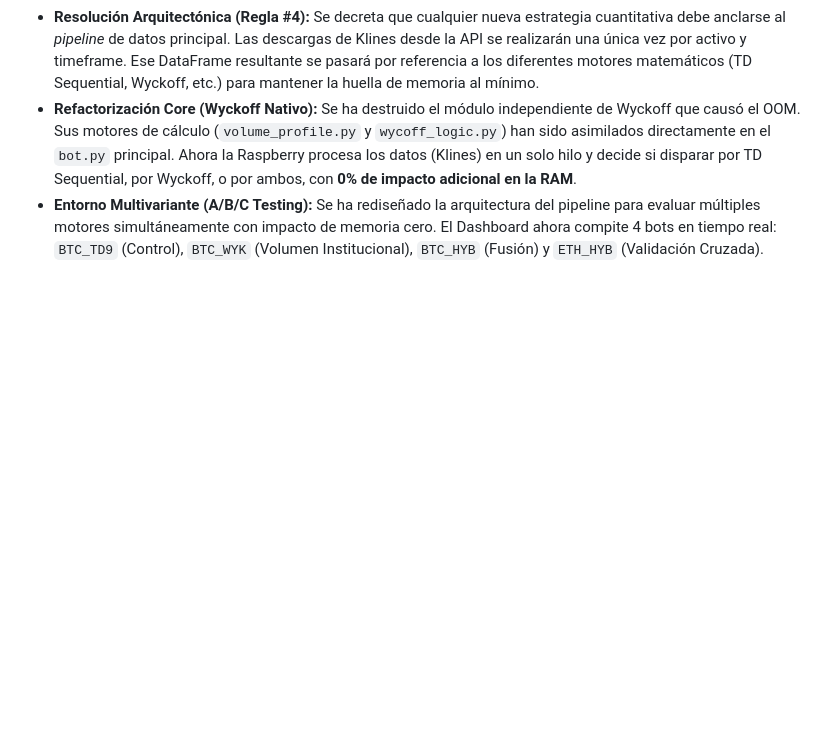
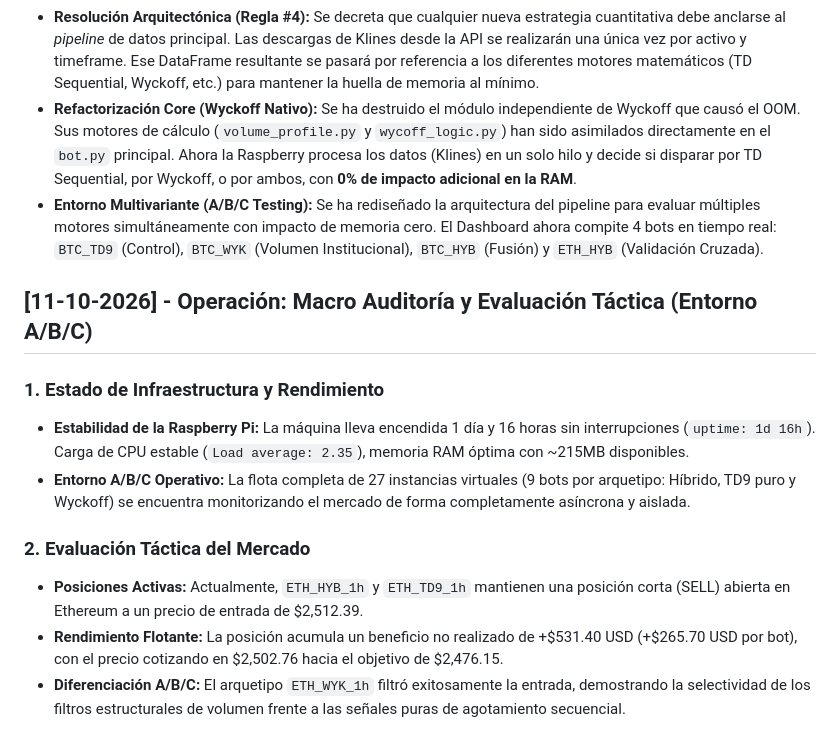
Before and after one commit to gtrujillovdev-cyber/GaTDSeqB, a Markdown page: DIARIO_DE_DESARROLLO.md, the part around the change. Rendered like a GitHub page; blank space fills up the shorter version.

Commit message:
docs: Registro de macro auditoría y evaluación del entorno A/B/C con trades activos en ETH

```diff
--- a/DIARIO_DE_DESARROLLO.md
+++ b/DIARIO_DE_DESARROLLO.md
@@ -198,3 +198,13 @@ Este documento registra la evolución del sistema automatizado de trading cuanti
 - **Resolución Arquitectónica (Regla #4):** Se decreta que cualquier nueva estrategia cuantitativa debe anclarse al *pipeline* de datos principal. Las descargas de Klines desde la API se realizarán una única vez por activo y timeframe. Ese DataFrame resultante se pasará por referencia a los diferentes motores matemáticos (TD Sequential, Wyckoff, etc.) para mantener la huella de memoria al mínimo.
 - **Refactorización Core (Wyckoff Nativo):** Se ha destruido el módulo independiente de Wyckoff que causó el OOM. Sus motores de cálculo (`volume_profile.py` y `wycoff_logic.py`) han sido asimilados directamente en el `bot.py` principal. Ahora la Raspberry procesa los datos (Klines) en un solo hilo y decide si disparar por TD Sequential, por Wyckoff, o por ambos, con **0% de impacto adicional en la RAM**.
 - **Entorno Multivariante (A/B/C Testing):** Se ha rediseñado la arquitectura del pipeline para evaluar múltiples motores simultáneamente con impacto de memoria cero. El Dashboard ahora compite 4 bots en tiempo real: `BTC_TD9` (Control), `BTC_WYK` (Volumen Institucional), `BTC_HYB` (Fusión) y `ETH_HYB` (Validación Cruzada).
+
+## [11-10-2026] - Operación: Macro Auditoría y Evaluación Táctica (Entorno A/B/C)
+### 1. Estado de Infraestructura y Rendimiento
+- **Estabilidad de la Raspberry Pi:** La máquina lleva encendida 1 día y 16 horas sin interrupciones (`uptime: 1d 16h`). Carga de CPU estable (`Load average: 2.35`), memoria RAM óptima con ~215MB disponibles.
+- **Entorno A/B/C Operativo:** La flota completa de 27 instancias virtuales (9 bots por arquetipo: Híbrido, TD9 puro y Wyckoff) se encuentra monitorizando el mercado de forma completamente asíncrona y aislada.
+
+### 2. Evaluación Táctica del Mercado
+- **Posiciones Activas:** Actualmente, `ETH_HYB_1h` y `ETH_TD9_1h` mantienen una posición corta (SELL) abierta en Ethereum a un precio de entrada de \$2,512.39.
+- **Rendimiento Flotante:** La posición acumula un beneficio no realizado de +\$531.40 USD (+\$265.70 USD por bot), con el precio cotizando en \$2,502.76 hacia el objetivo de \$2,476.15.
+- **Diferenciación A/B/C:** El arquetipo `ETH_WYK_1h` filtró exitosamente la entrada, demostrando la selectividad de los filtros estructurales de volumen frente a las señales puras de agotamiento secuencial.
```
